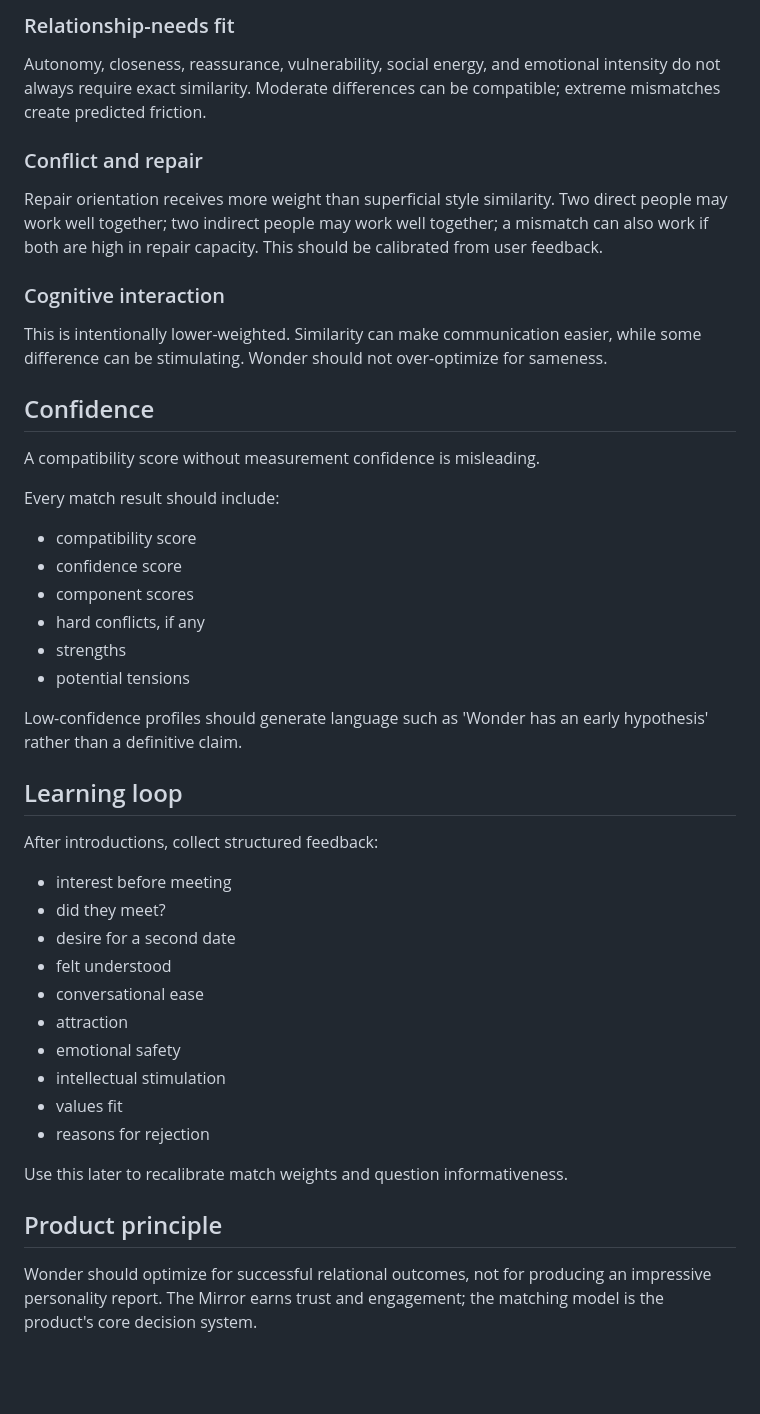
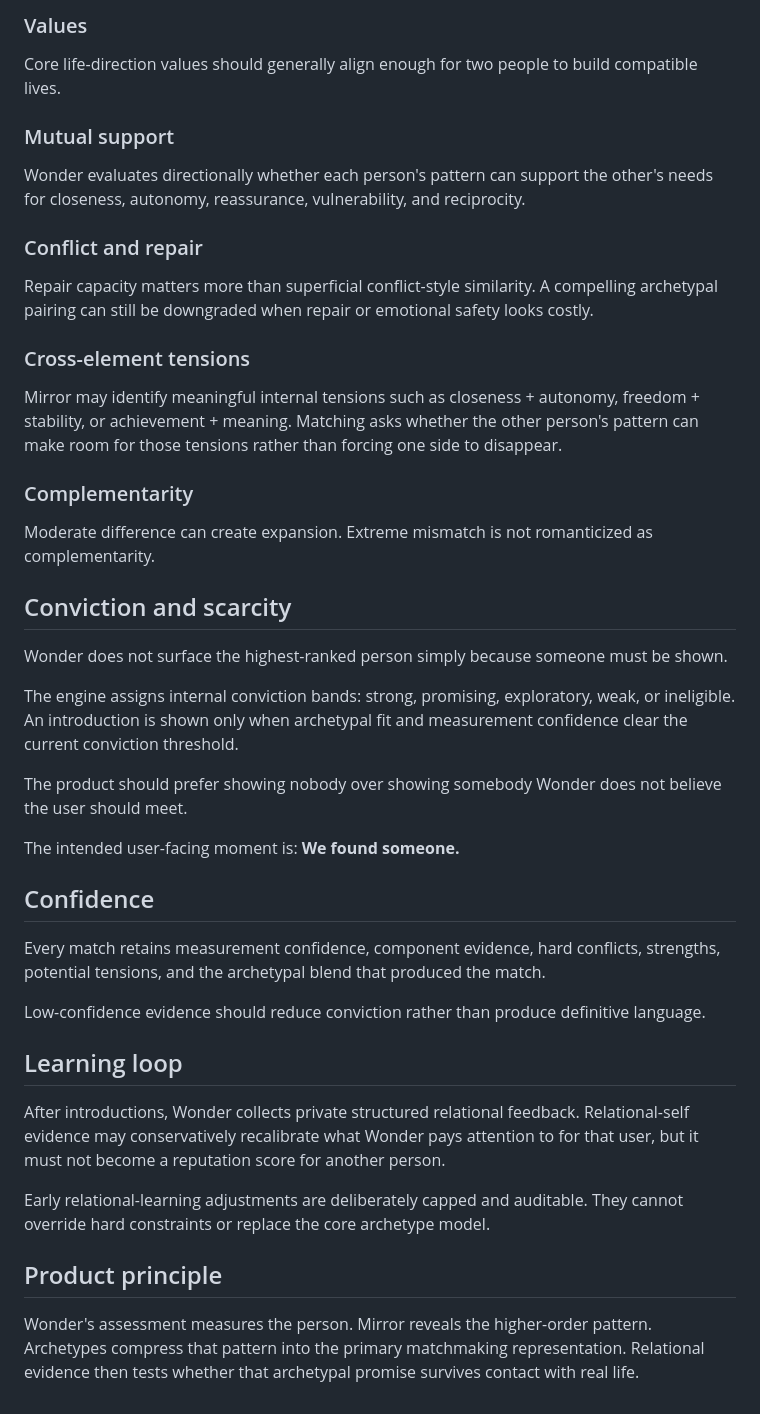
Before and after one commit to mollymmulholland/wonder-test, a Markdown page: docs/matching-and-assessment-v2.md, the part around one of its changes. Drawn GitHub-style; blank space fills up the shorter version.

```diff
--- a/docs/matching-and-assessment-v2.md
+++ b/docs/matching-and-assessment-v2.md
@@ -122,40 +70,37 @@ Similarity is generally preferred for core values.
 
-### Relationship-needs fit
-Autonomy, closeness, reassurance, vulnerability, social energy, and emotional intensity do not always require exact similarity. Moderate differences can be compatible; extreme mismatches create predicted friction.
+### Values
+Core life-direction values should generally align enough for two people to build compatible lives.
+
+### Mutual support
+Wonder evaluates directionally whether each person's pattern can support the other's needs for closeness, autonomy, reassurance, vulnerability, and reciprocity.
 
 ### Conflict and repair
-Repair orientation receives more weight than superficial style similarity. Two direct people may work well together; two indirect people may work well together; a mismatch can also work if both are high in repair capacity. This should be calibrated from user feedback.
+Repair capacity matters more than superficial conflict-style similarity. A compelling archetypal pairing can still be downgraded when repair or emotional safety looks costly.
 
-### Cognitive interaction
-This is intentionally lower-weighted. Similarity can make communication easier, while some difference can be stimulating. Wonder should not over-optimize for sameness.
+### Cross-element tensions
+Mirror may identify meaningful internal tensions such as closeness + autonomy, freedom + stability, or achievement + meaning. Matching asks whether the other person's pattern can make room for those tensions rather than forcing one side to disappear.
+
+### Complementarity
+Moderate difference can create expansion. Extreme mismatch is not romanticized as complementarity.
+
+## Conviction and scarcity
+Wonder does not surface the highest-ranked person simply because someone must be shown.
+
+The engine assigns internal conviction bands: strong, promising, exploratory, weak, or ineligible. An introduction is shown only when archetypal fit and measurement confidence clear the current conviction threshold.
+
+The product should prefer showing nobody over showing somebody Wonder does not believe the user should meet.
+
+The intended user-facing moment is: **We found someone.**
 
 ## Confidence
-A compatibility score without measurement confidence is misleading.
+Every match retains measurement confidence, component evidence, hard conflicts, strengths, potential tensions, and the archetypal blend that produced the match.
 
-Every match result should include:
-- compatibility score
-- confidence score
-- component scores
-- hard conflicts, if any
-- strengths
-- potential tensions
-
-Low-confidence profiles should generate language such as 'Wonder has an early hypothesis' rather than a definitive claim.
+Low-confidence evidence should reduce conviction rather than produce definitive language.
 
 ## Learning loop
-After introductions, collect structured feedback:
-- interest before meeting
-- did they meet?
-- desire for a second date
-- felt understood
-- conversational ease
-- attraction
-- emotional safety
-- intellectual stimulation
-- values fit
-- reasons for rejection
+After introductions, Wonder collects private structured relational feedback. Relational-self evidence may conservatively recalibrate what Wonder pays attention to for that user, but it must not become a reputation score for another person.
 
-Use this later to recalibrate match weights and question informativeness.
+Early relational-learning adjustments are deliberately capped and auditable. They cannot override hard constraints or replace the core archetype model.
 
 ## Product principle
-Wonder should optimize for successful relational outcomes, not for producing an impressive personality report. The Mirror earns trust and engagement; the matching model is the product's core decision system.
+Wonder's assessment measures the person. Mirror reveals the higher-order pattern. Archetypes compress that pattern into the primary matchmaking representation. Relational evidence then tests whether that archetypal promise survives contact with real life.
```
Also changed, not shown: other parts of docs/matching-and-assessment-v2.md (+39 -91 lines).
